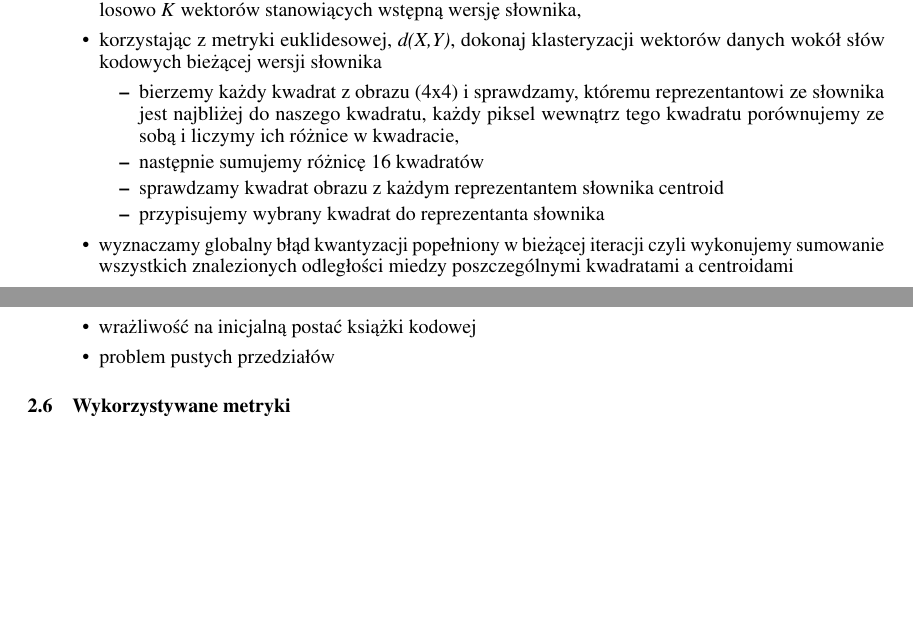
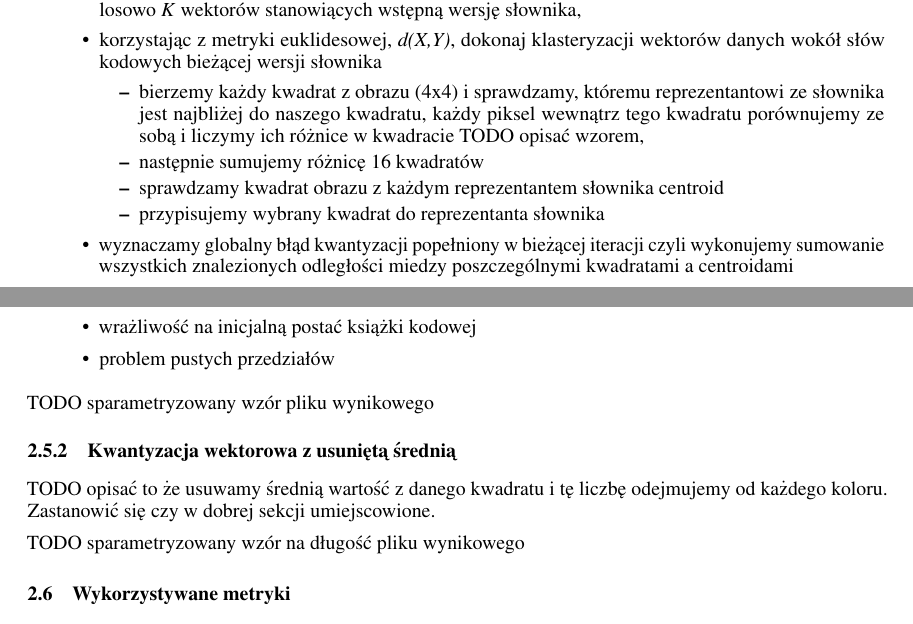
Before and after one commit to karlosos/image_vector_quantization, a LaTeX paper (docs/quantization.tex): two parts of pages 7 and 8 of 9, joined at a grey line, cut so that both start at the same text, the shorter picture padded with empty space. Compiled offline with pdfLaTeX.

Commit message:
:construction: update sections

```diff
--- a/docs/quantization.tex
+++ b/docs/quantization.tex
@@ -231,7 +231,7 @@ Algorytm Lindego-Buza-Graya (LBG), powstał 1980, służy od do generowania ksi
 \item określić wektory danych zbioru uczącego. Spośród wszystkich \textit{N} wektorów wejściowych wybierz losowo \textit{K} wektorów stanowiących wstępną wersję słownika,
 \item korzystając z metryki euklidesowej, \textit{d(X,Y)}, dokonaj klasteryzacji wektorów danych wokół słów kodowych bieżącej wersji słownika
      \begin{itemize}
-        \item bierzemy każdy kwadrat z obrazu (4x4) i sprawdzamy, któremu reprezentantowi ze słownika jest najbliżej do naszego kwadratu, każdy piksel wewnątrz tego kwadratu porównujemy ze sobą i liczymy ich różnice w kwadracie,
+        \item bierzemy każdy kwadrat z obrazu (4x4) i sprawdzamy, któremu reprezentantowi ze słownika jest najbliżej do naszego kwadratu, każdy piksel wewnątrz tego kwadratu porównujemy ze sobą i liczymy ich różnice w kwadracie TODO opisać wzorem,
         \item następnie sumujemy różnicę 16 kwadratów
         \item sprawdzamy kwadrat obrazu z każdym reprezentantem słownika centroid
         \item przypisujemy wybrany kwadrat do reprezentanta słownika
@@ -252,6 +252,14 @@ Problemy tego algorytmu:
 	\item wrażliwość na inicjalną postać książki kodowej
 	\item problem pustych przedziałów
 \end{itemize}
+
+TODO sparametryzowany wzór pliku wynikowego
+
+\subsubsection{Kwantyzacja wektorowa z usuniętą średnią}
+
+TODO opisać to że usuwamy średnią wartość z danego kwadratu i tę liczbę odejmujemy od każdego koloru. Zastanowić się czy w dobrej sekcji umiejscowione.
+
+TODO sparametryzowany wzór na długość pliku wynikowego
 
 \subsection{Wykorzystywane metryki}
 
```
Also changed, not shown: docs/quantization.tex (8 more changed lines).
